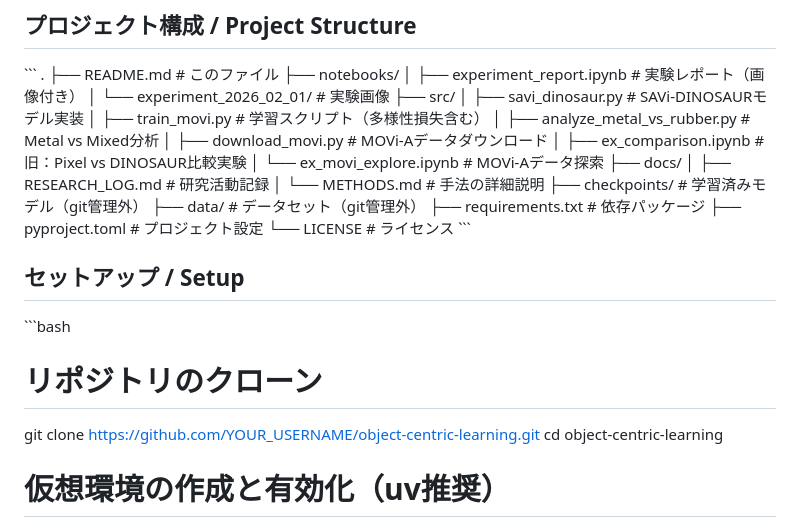
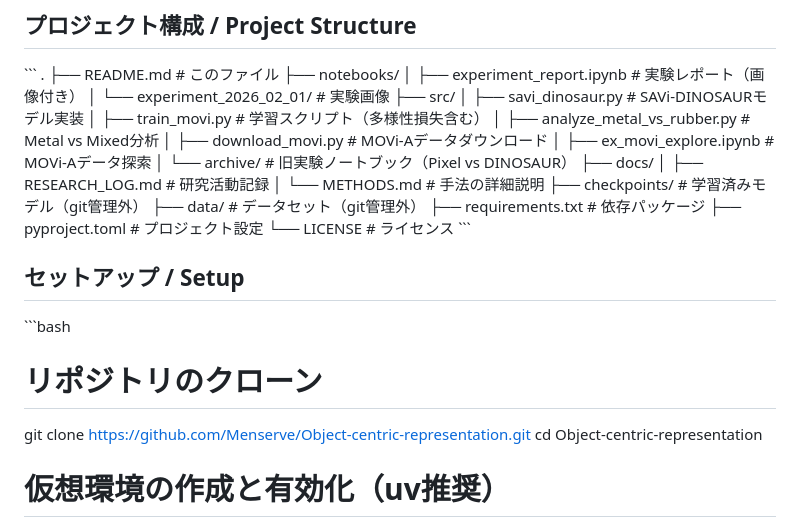
Before and after one commit to Menserve/Object-centric-representation, a Markdown page: README.md, the part around the change. Drawn GitHub-style.

Commit message:
fix: Correct repository URL and project structure in README

```diff
--- a/README.md
+++ b/README.md
@@ -62,8 +62,8 @@ Our experiments show no significant difference in temporal consistency (IoU) bet
 │   ├── train_movi.py                   # 学習スクリプト（多様性損失含む）
 │   ├── analyze_metal_vs_rubber.py      # Metal vs Mixed分析
 │   ├── download_movi.py                # MOVi-Aデータダウンロード
-│   ├── ex_comparison.ipynb             # 旧：Pixel vs DINOSAUR比較実験
-│   └── ex_movi_explore.ipynb           # MOVi-Aデータ探索
+│   ├── ex_movi_explore.ipynb           # MOVi-Aデータ探索
+│   └── archive/                        # 旧実験ノートブック（Pixel vs DINOSAUR）
 ├── docs/
 │   ├── RESEARCH_LOG.md                 # 研究活動記録
 │   └── METHODS.md                      # 手法の詳細説明
@@ -78,8 +78,8 @@ Our experiments show no significant difference in temporal consistency (IoU) bet
 
 \`\`\`bash
 # リポジトリのクローン
-git clone https://github.com/YOUR_USERNAME/object-centric-learning.git
-cd object-centric-learning
+git clone https://github.com/Menserve/Object-centric-representation.git
+cd Object-centric-representation
 
 # 仮想環境の作成と有効化（uv推奨）
 uv venv
```
